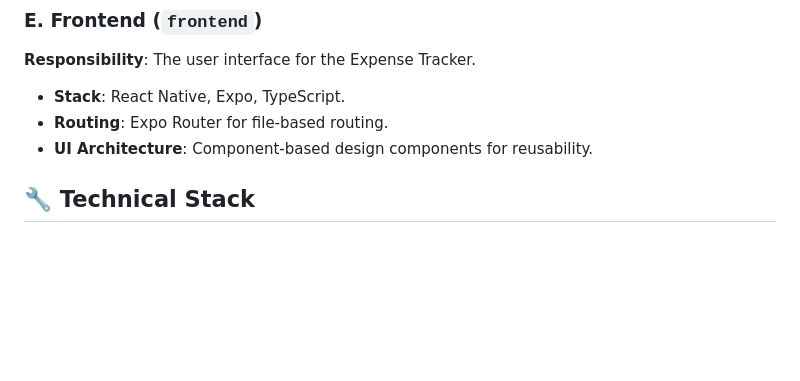
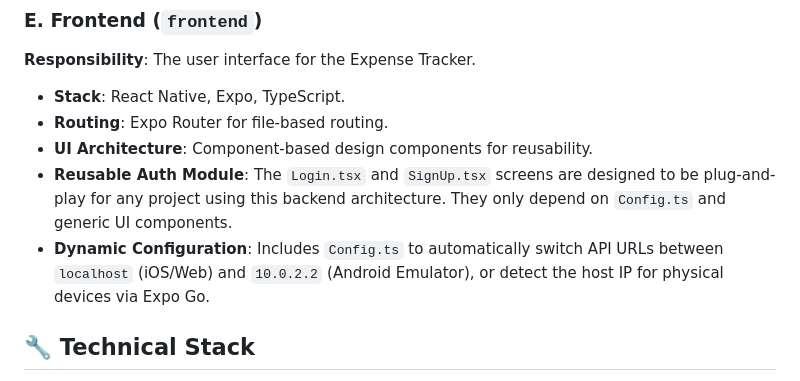
Before and after one commit to Arnav05-cyber/Expense_Tracker, a Markdown page: README.md, the part around the change. Rendered like a GitHub page; blank space fills up the shorter version.

Commit message:
docs: update readme with reusable auth module and dynamic config details

```diff
--- a/README.md
+++ b/README.md
@@ -103,6 +103,8 @@ The codebase is structured for easy reuse in future projects:
 - **Stack**: React Native, Expo, TypeScript.
 - **Routing**: Expo Router for file-based routing.
 - **UI Architecture**: Component-based design components for reusability.
+- **Reusable Auth Module**: The `Login.tsx` and `SignUp.tsx` screens are designed to be plug-and-play for any project using this backend architecture. They only depend on `Config.ts` and generic UI components.
+- **Dynamic Configuration**: Includes `Config.ts` to automatically switch API URLs between `localhost` (iOS/Web) and `10.0.2.2` (Android Emulator), or detect the host IP for physical devices via Expo Go.
 
 ## 🔧 Technical Stack
 
```
